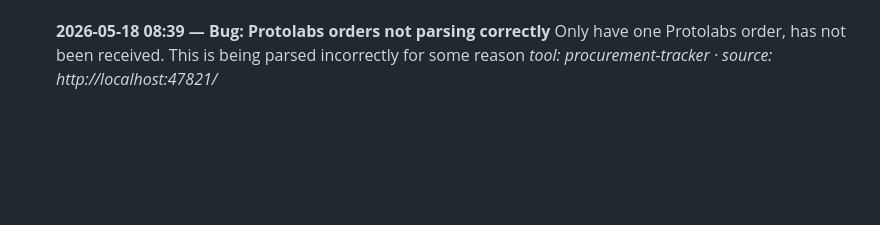
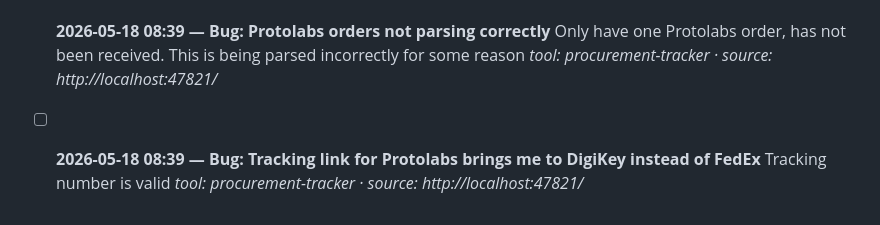
Before and after one commit to tighe-ecc/mailroom, a Markdown page: feedback.md, the part around the change. GitHub-like rendering; blank space fills up the shorter version.

Commit message:
feedback: sync new entry

```diff
--- a/feedback.md
+++ b/feedback.md
@@ -45,3 +45,6 @@
 - [ ] **2026-05-18 08:39 — Bug: Protolabs orders not parsing correctly**
   Only have one Protolabs order, has not been received. This is being parsed incorrectly for some reason
   _tool: procurement-tracker · source: http://localhost:47821/_
+- [ ] **2026-05-18 08:39 — Bug: Tracking link for Protolabs brings me to DigiKey instead of FedEx**
+  Tracking number is valid
+  _tool: procurement-tracker · source: http://localhost:47821/_
```
